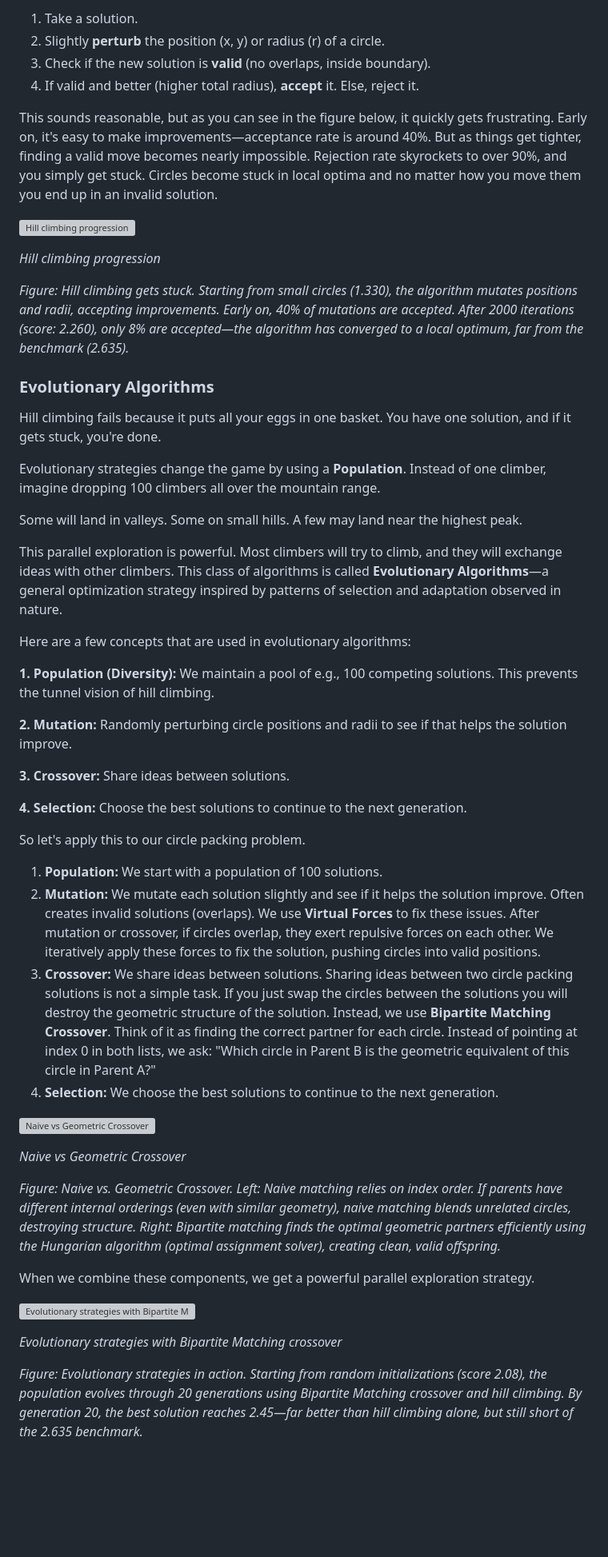
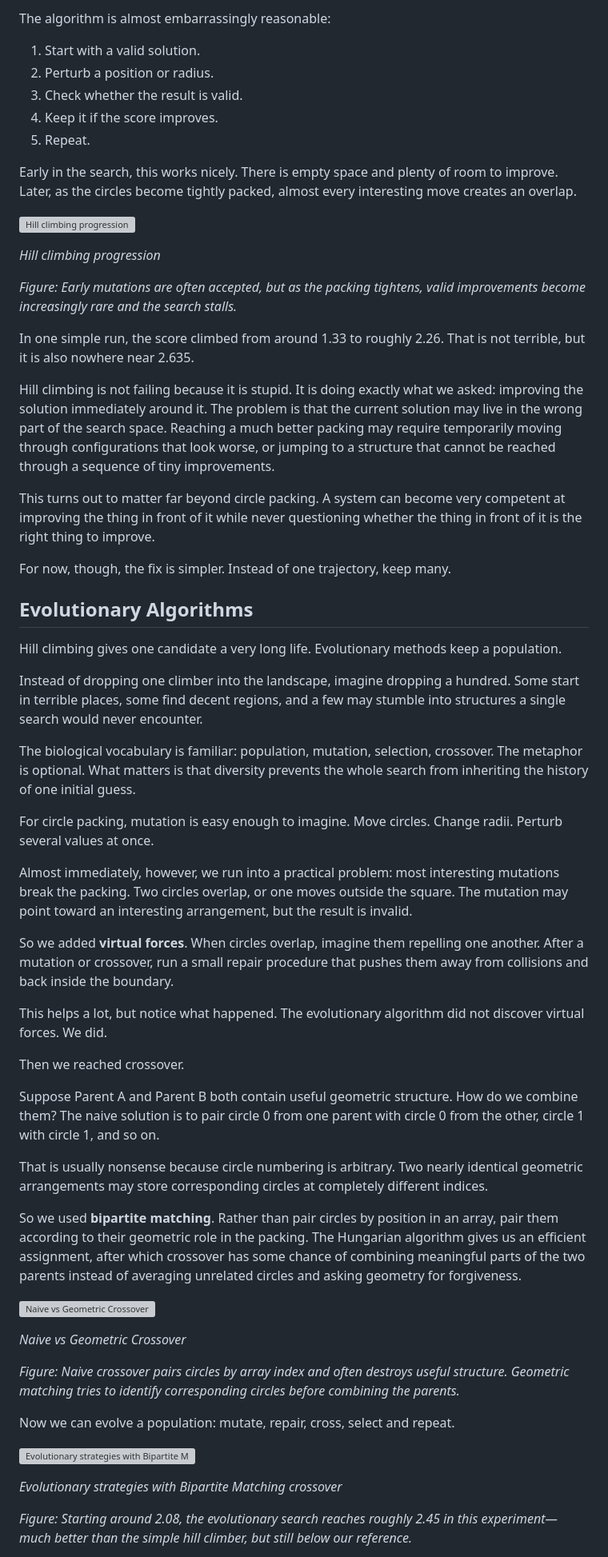
Before and after one commit to hanialshater/System3, a Markdown page: chapters/02-the-algorithm-vortex.md, the part around one of its changes. Shown at 80% size. Drawn GitHub-style; blank space fills up the shorter version; grey boxes are pictures that could not be loaded.

Commit message:
Revise Chapter 2 voice and algorithm vortex arc

```diff
--- a/chapters/02-the-algorithm-vortex.md
+++ b/chapters/02-the-algorithm-vortex.md
@@ -110,55 +74,63 @@ When you solve circle packing manually, you might try this: start with a grid in
 
-1. Take a solution.
-2. Slightly **perturb** the position (x, y) or radius (r) of a circle.
-3. Check if the new solution is **valid** (no overlaps, inside boundary).
-4. If valid and better (higher total radius), **accept** it. Else, reject it.
+The algorithm is almost embarrassingly reasonable:
 
-This sounds reasonable, but as you can see in the figure below, it quickly gets frustrating. Early on, it's easy to make improvements—acceptance rate is around 40%. But as things get tighter, finding a valid move becomes nearly impossible. Rejection rate skyrockets to over 90%, and you simply get stuck. Circles become stuck in local optima and no matter how you move them you end up in an invalid solution.
+1. Start with a valid solution.
+2. Perturb a position or radius.
+3. Check whether the result is valid.
+4. Keep it if the score improves.
+5. Repeat.
+
+Early in the search, this works nicely. There is empty space and plenty of room to improve. Later, as the circles become tightly packed, almost every interesting move creates an overlap.
 
 ![Hill climbing progression](../resources/image0140.png)
 
 *Hill climbing progression*
 
-*Figure: Hill climbing gets stuck. Starting from small circles (1.330), the algorithm mutates positions and radii, accepting improvements. Early on, 40% of mutations are accepted. After 2000 iterations (score: 2.260), only 8% are accepted—the algorithm has converged to a local optimum, far from the benchmark (2.635).*
+*Figure: Early mutations are often accepted, but as the packing tightens, valid improvements become increasingly rare and the search stalls.*
 
-### Evolutionary Algorithms
+In one simple run, the score climbed from around 1.33 to roughly 2.26. That is not terrible, but it is also nowhere near 2.635.
 
-Hill climbing fails because it puts all your eggs in one basket. You have one solution, and if it gets stuck, you're done.
+Hill climbing is not failing because it is stupid. It is doing exactly what we asked: improving the solution immediately around it. The problem is that the current solution may live in the wrong part of the search space. Reaching a much better packing may require temporarily moving through configurations that look worse, or jumping to a structure that cannot be reached through a sequence of tiny improvements.
 
-Evolutionary strategies change the game by using a **Population**. Instead of one climber, imagine dropping 100 climbers all over the mountain range.
+This turns out to matter far beyond circle packing. A system can become very competent at improving the thing in front of it while never questioning whether the thing in front of it is the right thing to improve.
 
-Some will land in valleys. Some on small hills. A few may land near the highest peak.
+For now, though, the fix is simpler. Instead of one trajectory, keep many.
 
-This parallel exploration is powerful. Most climbers will try to climb, and they will exchange ideas with other climbers. This class of algorithms is called **Evolutionary Algorithms**—a general optimization strategy inspired by patterns of selection and adaptation observed in nature.
+## Evolutionary Algorithms
 
-Here are a few concepts that are used in evolutionary algorithms:
+Hill climbing gives one candidate a very long life. Evolutionary methods keep a population.
 
-**1. Population (Diversity):** We maintain a pool of e.g., 100 competing solutions. This prevents the tunnel vision of hill climbing.
+Instead of dropping one climber into the landscape, imagine dropping a hundred. Some start in terrible places, some find decent regions, and a few may stumble into structures a single search would never encounter.
 
-**2. Mutation:** Randomly perturbing circle positions and radii to see if that helps the solution improve.
+The biological vocabulary is familiar: population, mutation, selection, crossover. The metaphor is optional. What matters is that diversity prevents the whole search from inheriting the history of one initial guess.
 
-**3. Crossover:** Share ideas between solutions.
+For circle packing, mutation is easy enough to imagine. Move circles. Change radii. Perturb several values at once.
 
-**4. Selection:** Choose the best solutions to continue to the next generation.
+Almost immediately, however, we run into a practical problem: most interesting mutations break the packing. Two circles overlap, or one moves outside the square. The mutation may point toward an interesting arrangement, but the result is invalid.
 
-So let's apply this to our circle packing problem.
+So we added **virtual forces**. When circles overlap, imagine them repelling one another. After a mutation or crossover, run a small repair procedure that pushes them away from collisions and back inside the boundary.
 
-1. **Population:** We start with a population of 100 solutions.
-2. **Mutation:** We mutate each solution slightly and see if it helps the solution improve. Often creates invalid solutions (overlaps). We use **Virtual Forces** to fix these issues. After mutation or crossover, if circles overlap, they exert repulsive forces on each other. We iteratively apply these forces to fix the solution, pushing circles into valid positions.
-3. **Crossover:** We share ideas between solutions. Sharing ideas between two circle packing solutions is not a simple task. If you just swap the circles between the solutions you will destroy the geometric structure of the solution. Instead, we use **Bipartite Matching Crossover**. Think of it as finding the correct partner for each circle. Instead of pointing at index 0 in both lists, we ask: "Which circle in Parent B is the geometric equivalent of this circle in Parent A?"
-4. **Selection:** We choose the best solutions to continue to the next generation.
+This helps a lot, but notice what happened. The evolutionary algorithm did not discover virtual forces. We did.
+
+Then we reached crossover.
+
+Suppose Parent A and Parent B both contain useful geometric structure. How do we combine them? The naive solution is to pair circle 0 from one parent with circle 0 from the other, circle 1 with circle 1, and so on.
+
+That is usually nonsense because circle numbering is arbitrary. Two nearly identical geometric arrangements may store corresponding circles at completely different indices.
+
+So we used **bipartite matching**. Rather than pair circles by position in an array, pair them according to their geometric role in the packing. The Hungarian algorithm gives us an efficient assignment, after which crossover has some chance of combining meaningful parts of the two parents instead of averaging unrelated circles and asking geometry for forgiveness.
 
 ![Naive vs Geometric Crossover](../resources/image0141.png)
 
 *Naive vs Geometric Crossover*
 
-*Figure: Naive vs. Geometric Crossover. Left: Naive matching relies on index order. If parents have different internal orderings (even with similar geometry), naive matching blends unrelated circles, destroying structure. Right: Bipartite matching finds the optimal geometric partners efficiently using the Hungarian algorithm (optimal assignment solver), creating clean, valid offspring.*
+*Figure: Naive crossover pairs circles by array index and often destroys useful structure. Geometric matching tries to identify corresponding circles before combining the parents.*
 
-When we combine these components, we get a powerful parallel exploration strategy.
+Now we can evolve a population: mutate, repair, cross, select and repeat.
 
 ![Evolutionary strategies with Bipartite Matching crossover](../resources/image0122.png)
 
 *Evolutionary strategies with Bipartite Matching crossover*
 
-*Figure: Evolutionary strategies in action. Starting from random initializations (score 2.08), the population evolves through 20 generations using Bipartite Matching crossover and hill climbing. By generation 20, the best solution reaches 2.45—far better than hill climbing alone, but still short of the 2.635 benchmark.*
+*Figure: Starting around 2.08, the evolutionary search reaches roughly 2.45 in this experiment—much better than the simple hill climber, but still below our reference.*
 
```
Also changed, not shown: other parts of chapters/02-the-algorithm-vortex.md (+264 -150 lines).
